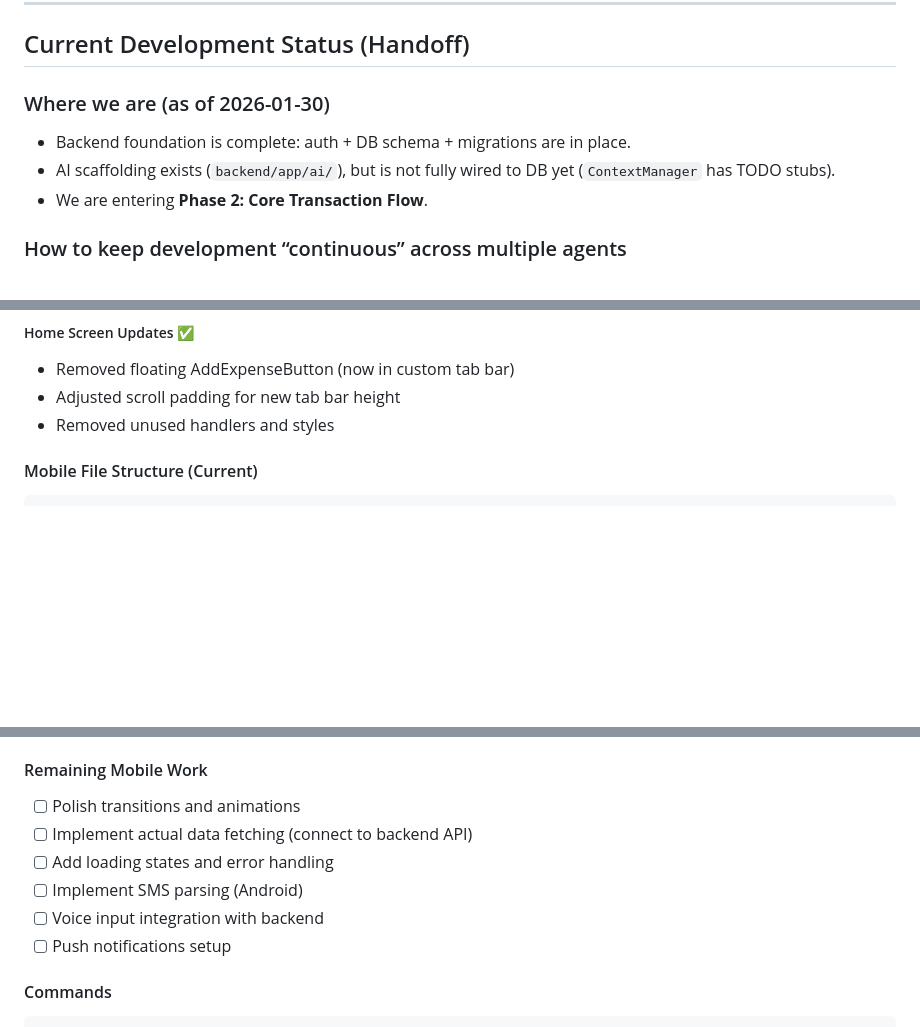
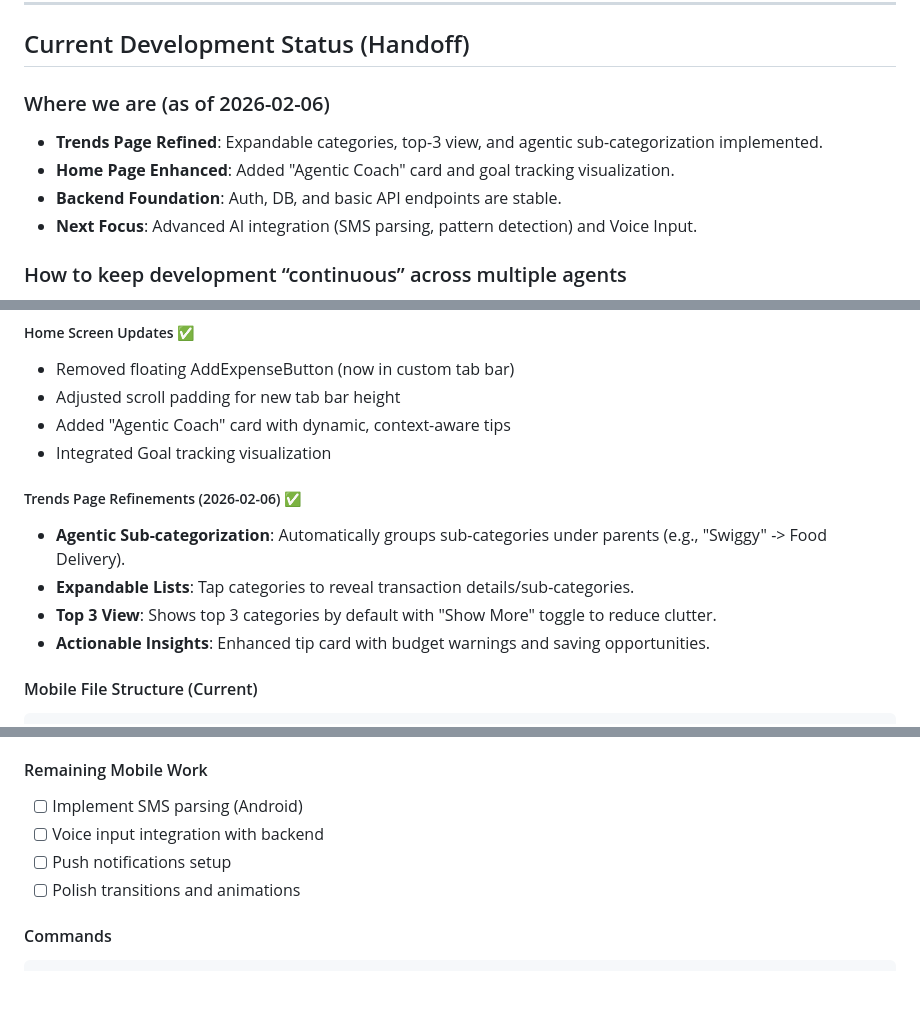
Before and after one commit to BarnBuilder412/fiscally, a Markdown page: AGENTS.md, 3 parts joined by grey strips. GitHub-like rendering; blank space fills up the shorter version.

````diff
--- a/AGENTS.md
+++ b/AGENTS.md
@@ -326,10 +326,11 @@ When implementing features:
 
 ## Current Development Status (Handoff)
 
-### Where we are (as of 2026-01-30)
-- Backend foundation is complete: auth + DB schema + migrations are in place.
-- AI scaffolding exists (`backend/app/ai/`), but is not fully wired to DB yet (`ContextManager` has TODO stubs).
-- We are entering **Phase 2: Core Transaction Flow**.
+### Where we are (as of 2026-02-06)
+- **Trends Page Refined**: Expandable categories, top-3 view, and agentic sub-categorization implemented.
+- **Home Page Enhanced**: Added "Agentic Coach" card and goal tracking visualization.
+- **Backend Foundation**: Auth, DB, and basic API endpoints are stable.
+- **Next Focus**: Advanced AI integration (SMS parsing, pattern detection) and Voice Input.
 
 ### How to keep development “continuous” across multiple agents
 - Treat this file (`AGENTS.md`) as the shared handoff doc:
@@ -568,7 +569,14 @@ The mobile app underwent a major UI refactoring to implement a new "Stitch" crea
 ##### Home Screen Updates ✅
 - Removed floating AddExpenseButton (now in custom tab bar)
 - Adjusted scroll padding for new tab bar height
-- Removed unused handlers and styles
+- Added "Agentic Coach" card with dynamic, context-aware tips
+- Integrated Goal tracking visualization
+
+##### Trends Page Refinements (2026-02-06) ✅
+- **Agentic Sub-categorization**: Automatically groups sub-categories under parents (e.g., "Swiggy" -> Food Delivery).
+- **Expandable Lists**: Tap categories to reveal transaction details/sub-categories.
+- **Top 3 View**: Shows top 3 categories by default with "Show More" toggle to reduce clutter.
+- **Actionable Insights**: Enhanced tip card with budget warnings and saving opportunities.
 
 #### Mobile File Structure (Current)
 ```
@@ -601,12 +609,10 @@ The UI follows the "Stitch" design system from HTML mockups in:
 - `stitch_home_dashboard (8)/` - SMS permission onboarding
 
 #### Remaining Mobile Work
-- [ ] Polish transitions and animations
-- [ ] Implement actual data fetching (connect to backend API)
-- [ ] Add loading states and error handling
 - [ ] Implement SMS parsing (Android)
 - [ ] Voice input integration with backend
 - [ ] Push notifications setup
+- [ ] Polish transitions and animations
 
 #### Commands
 ```bash
````
Also changed, not shown: other parts of AGENTS.md (+1 -1 lines).
